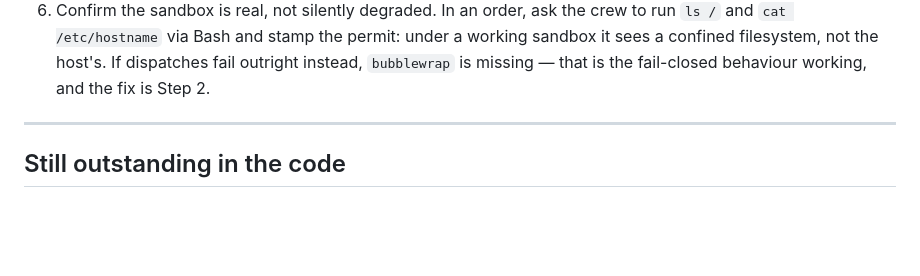
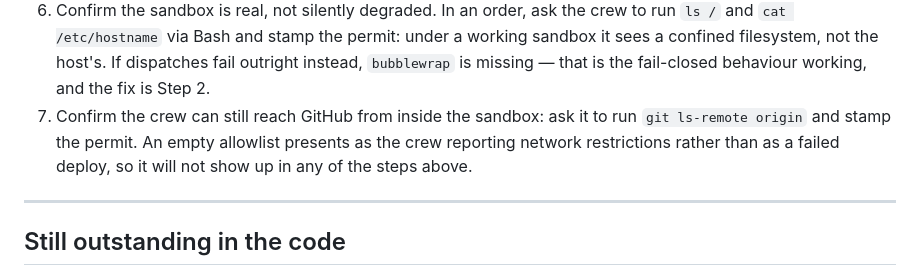
Before and after one commit to mittal-parth/claude-clan, a Markdown page: docs/deploy-aws.md, the part around one of its changes. GitHub-like rendering; blank space fills up the shorter version.

```diff
--- a/docs/deploy-aws.md
+++ b/docs/deploy-aws.md
@@ -389,6 +389,10 @@ time.
    under a working sandbox it sees a confined filesystem, not the host's. If
    dispatches fail outright instead, `bubblewrap` is missing — that is the
    fail-closed behaviour working, and the fix is Step 2.
+7. Confirm the crew can still reach GitHub from inside the sandbox: ask it to
+   run `git ls-remote origin` and stamp the permit. An empty allowlist presents
+   as the crew reporting network restrictions rather than as a failed deploy,
+   so it will not show up in any of the steps above.
 
 ---
 
```
Also changed, not shown: other parts of docs/deploy-aws.md (+11 -10 lines), docs/aws-architecture.md (+17 -9 lines).
